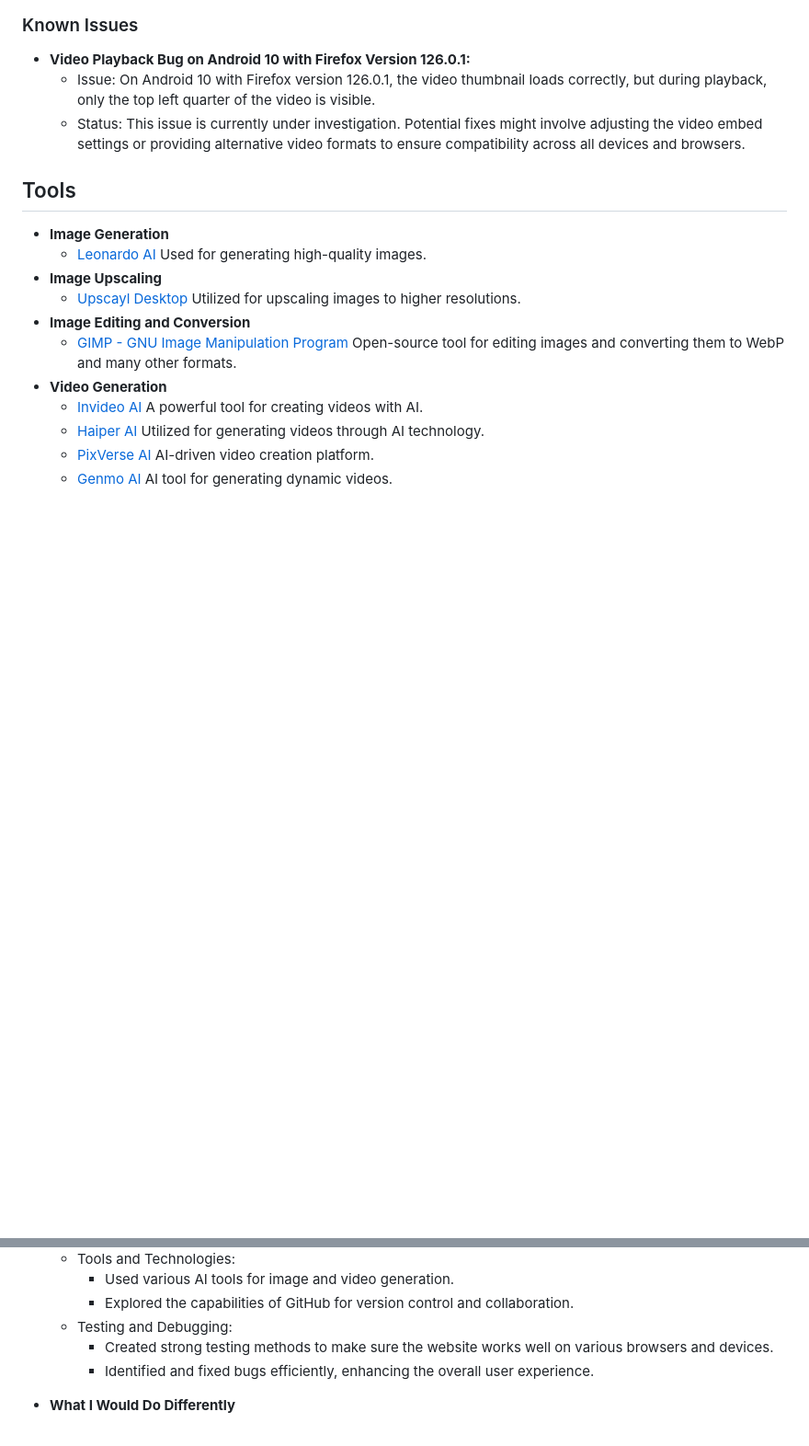
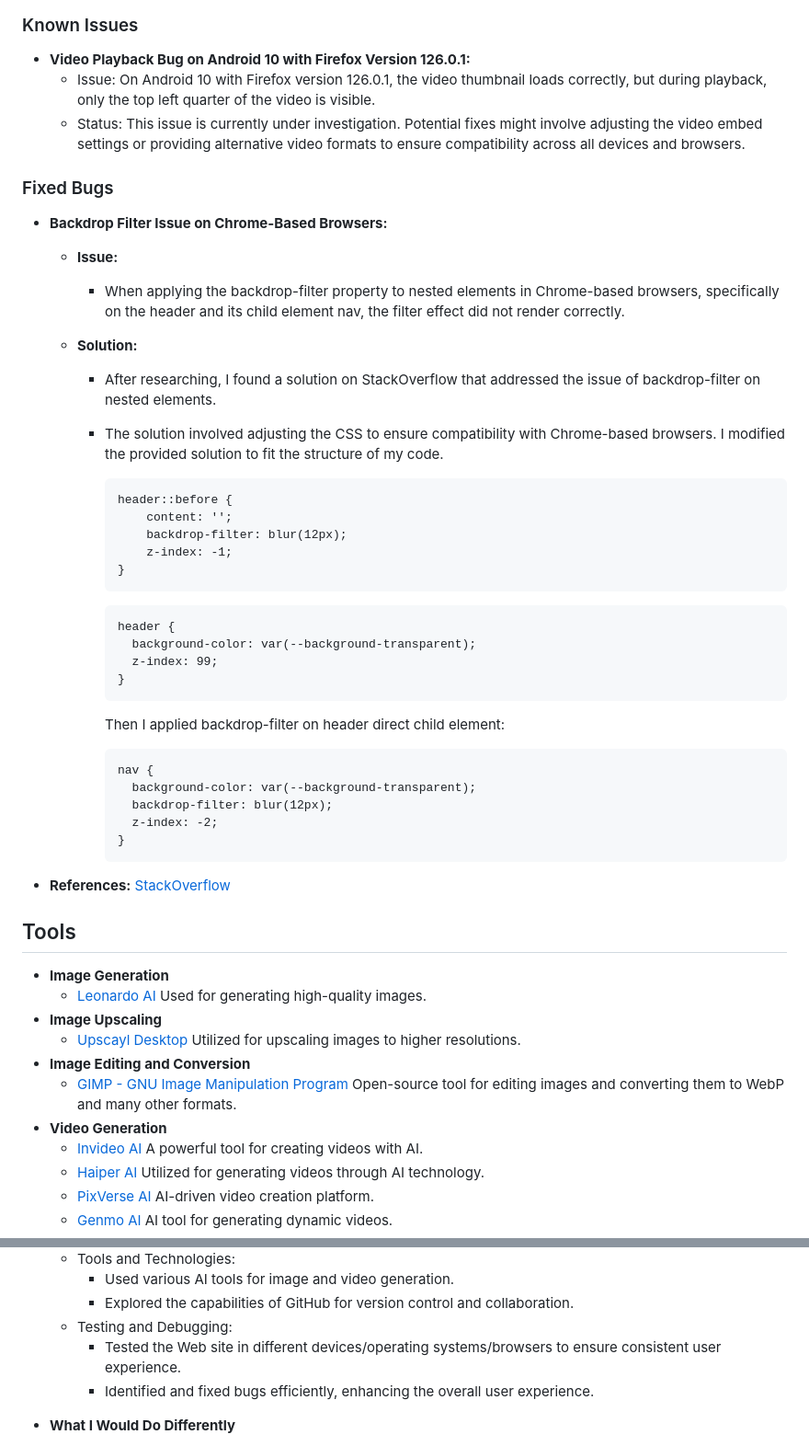
Before and after one commit to tibssy/time-travel-agency, a Markdown page: README.md, 2 parts joined by grey strips. Shown at 92% size. GitHub-like rendering; blank space fills up the shorter version.

Commit message:
Update readme with fixed bug

````diff
--- a/README.md
+++ b/README.md
@@ -205,6 +207,44 @@ No major issues were found during testing, ensuring a consistent and smooth user
   - Issue: On Android 10 with Firefox version 126.0.1, the video thumbnail loads correctly, but during playback, only the top left quarter of the video is visible.
   - Status: This issue is currently under investigation. Potential fixes might involve adjusting the video embed settings or providing alternative video formats to ensure compatibility across all devices and browsers.
 
+### Fixed Bugs
+
+- **Backdrop Filter Issue on Chrome-Based Browsers:**
+
+  - **Issue:**
+    - When applying the backdrop-filter property to nested elements in Chrome-based browsers, specifically on the header and its child element nav, the filter effect did not render correctly.
+
+  - **Solution:**
+    - After researching, I found a solution on StackOverflow that addressed the issue of backdrop-filter on nested elements.
+    - The solution involved adjusting the CSS to ensure compatibility with Chrome-based browsers. I modified the provided solution to fit the structure of my code.
+
+      ```
+      header::before {
+          content: '';
+          backdrop-filter: blur(12px);
+          z-index: -1;
+      }
+      ```
+      ```
+      header {
+        background-color: var(--background-transparent);
+        z-index: 99;
+      }
+      ```
+
+      Then I applied backdrop-filter on header direct child element:
+
+      ```
+      nav {
+        background-color: var(--background-transparent);
+        backdrop-filter: blur(12px);
+        z-index: -2;
+      }
+      ```
+
+
+- **References:**
+  [StackOverflow](https://stackoverflow.com/questions/60997948/)
 
 ## Tools
 
@@ -253,7 +293,7 @@ No major issues were found during testing, ensuring a consistent and smooth user
       - Used various AI tools for image and video generation.
       - Explored the capabilities of GitHub for version control and collaboration.
     - Testing and Debugging:
-      - Created strong testing methods to make sure the website works well on various browsers and devices.
+      - Tested the Web site in different devices/operating systems/browsers to ensure consistent user experience.
       - Identified and fixed bugs efficiently, enhancing the overall user experience.
 
   - **What I Would Do Differently**
````
Also changed, not shown: other parts of README.md (+14 -12 lines).
